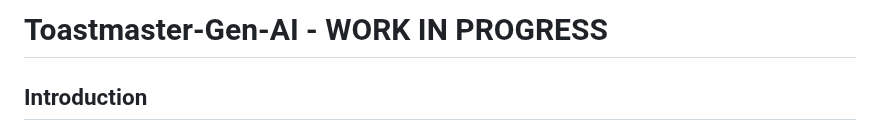
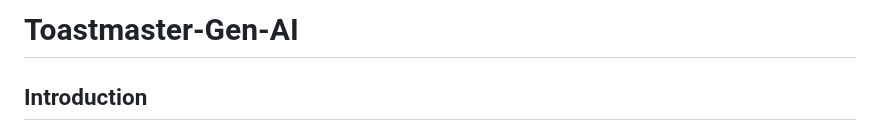
Before and after one commit to meetrais/Toastmaster-Gen-AI-RAG, a Markdown page: README.md, the part around the change. GitHub-like rendering.

Commit message:
Update README.md
Documentation changes.

```diff
--- a/README.md
+++ b/README.md
@@ -1,4 +1,4 @@
-# Toastmaster-Gen-AI - WORK IN PROGRESS
+# Toastmaster-Gen-AI
 
 ## Introduction
 Gen-AI specialized chatbot designed to answer fundamental questions about Toastmaster program. This project demonstrates how to develop retrieval augmented generation based chat-bot using Azure Open-AI service and Azure Cosmos-Db for Mongo-DB(VCore). Following are the main functionalities of this project.
```
